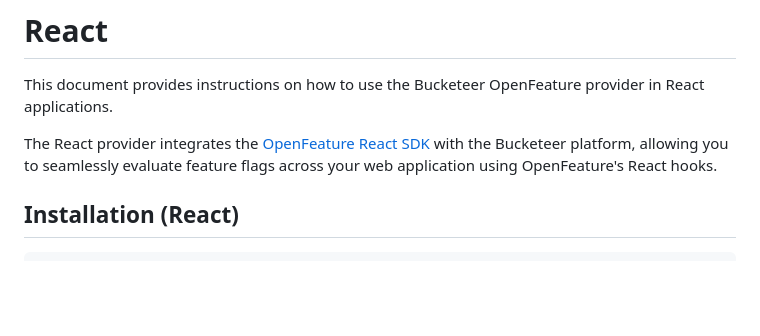
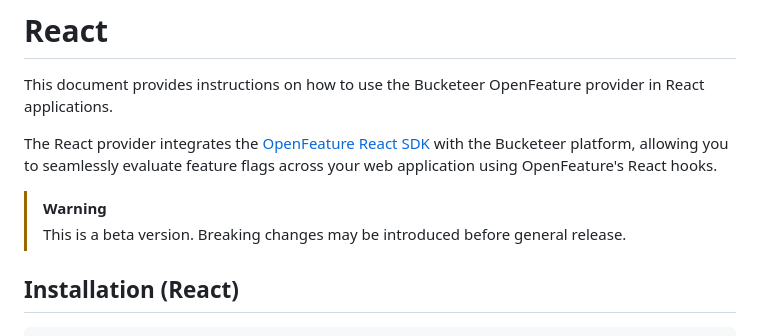
Before and after one commit to bucketeer-io/openfeature-js-client-sdk, a Markdown page: docs/react.md, the part around the change. Rendered like a GitHub page; blank space fills up the shorter version.

```diff
--- a/docs/react.md
+++ b/docs/react.md
@@ -3,6 +3,9 @@
 This document provides instructions on how to use the Bucketeer OpenFeature provider in React applications.
 
 The React provider integrates the [OpenFeature React SDK](https://openfeature.dev/docs/reference/sdks/client/web/react) with the Bucketeer platform, allowing you to seamlessly evaluate feature flags across your web application using OpenFeature's React hooks.
+
+> [!WARNING]
+> This is a beta version. Breaking changes may be introduced before general release.
 
 ## Installation (React)
 
```
Also changed, not shown: docs/react-native.md (+3 -0 lines).
